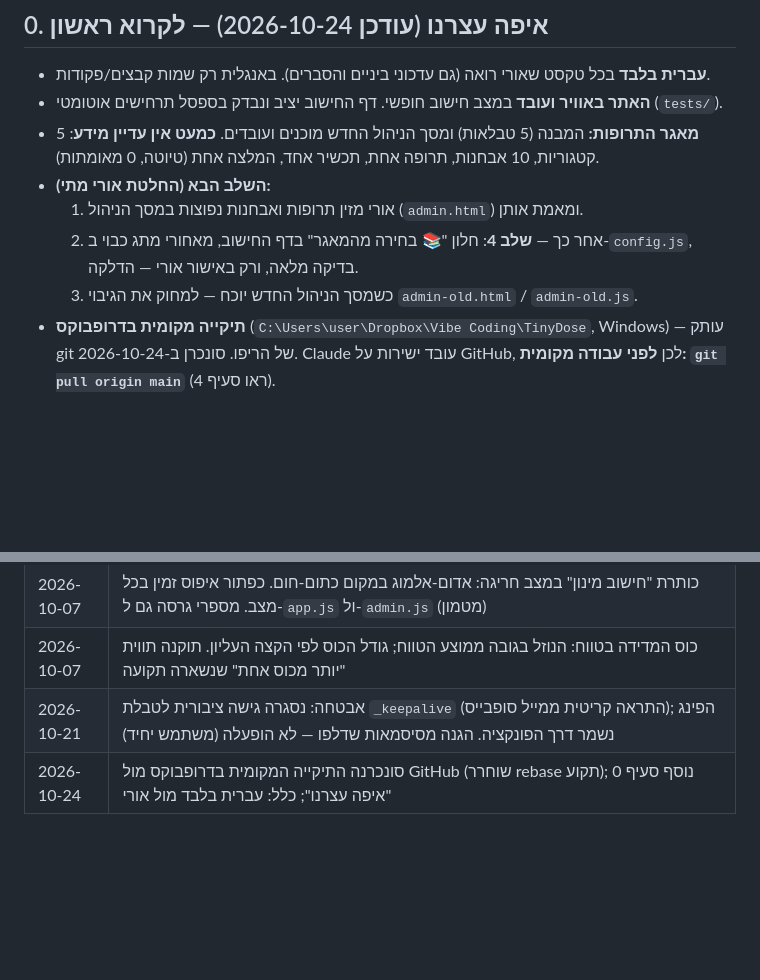
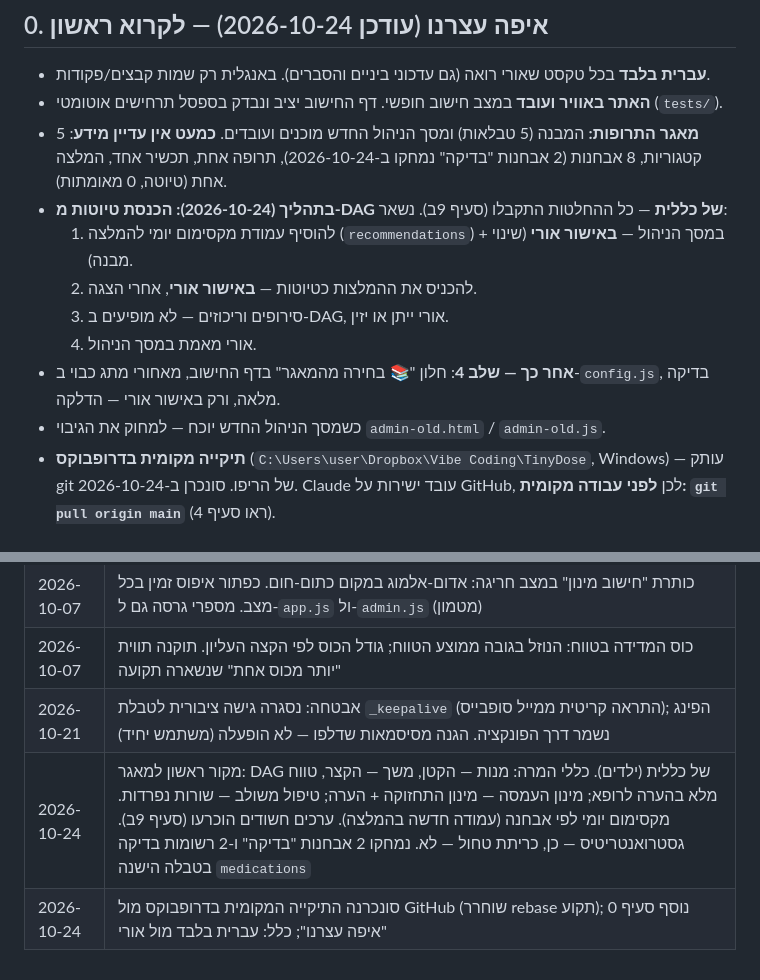
Before and after one commit to oridevir/TinyDose, a Markdown page: CLAUDE.md, 2 parts joined by grey strips. Drawn GitHub-style; blank space fills up the shorter version.

```diff
--- a/CLAUDE.md
+++ b/CLAUDE.md
@@ -11,11 +11,14 @@
 
 - **עברית בלבד** בכל טקסט שאורי רואה (גם עדכוני ביניים והסברים). באנגלית רק שמות קבצים/פקודות.
 - **האתר באוויר ועובד** במצב חישוב חופשי. דף החישוב יציב ונבדק בספסל תרחישים אוטומטי (`tests/`).
-- **מאגר התרופות:** המבנה (5 טבלאות) ומסך הניהול החדש מוכנים ועובדים. **כמעט אין עדיין מידע**: 5 קטגוריות, 10 אבחנות, תרופה אחת, תכשיר אחד, המלצה אחת (טיוטה, 0 מאומתות).
-- **השלב הבא (החלטת אורי מתי):**
-  1. אורי מזין תרופות ואבחנות נפוצות במסך הניהול (`admin.html`) ומאמת אותן.
-  2. אחר כך — **שלב 4**: חלון "📚 בחירה מהמאגר" בדף החישוב, מאחורי מתג כבוי ב-`config.js`, בדיקה מלאה, ורק באישור אורי — הדלקה.
-  3. כשמסך הניהול החדש יוכח — למחוק את הגיבוי `admin-old.html` / `admin-old.js`.
+- **מאגר התרופות:** המבנה (5 טבלאות) ומסך הניהול החדש מוכנים ועובדים. **כמעט אין עדיין מידע**: 5 קטגוריות, 8 אבחנות (2 אבחנות "בדיקה" נמחקו ב-2026-10-24), תרופה אחת, תכשיר אחד, המלצה אחת (טיוטה, 0 מאומתות).
+- **בתהליך (2026-10-24): הכנסת טיוטות מ-DAG של כללית** — כל ההחלטות התקבלו (סעיף 9ב). נשאר:
+  1. להוסיף עמודת מקסימום יומי להמלצה (`recommendations`) + במסך הניהול — **באישור אורי** (שינוי מבנה).
+  2. להכניס את ההמלצות כטיוטות — **באישור אורי**, אחרי הצגה.
+  3. סירופים וריכוזים — לא מופיעים ב-DAG, אורי ייתן או יזין.
+  4. אורי מאמת במסך הניהול.
+- **אחר כך — שלב 4**: חלון "📚 בחירה מהמאגר" בדף החישוב, מאחורי מתג כבוי ב-`config.js`, בדיקה מלאה, ורק באישור אורי — הדלקה.
+- כשמסך הניהול החדש יוכח — למחוק את הגיבוי `admin-old.html` / `admin-old.js`.
 - **תיקייה מקומית בדרופבוקס** (`C:\Users\user\Dropbox\Vibe Coding\TinyDose`, Windows) — עותק git של הריפו. סונכרן ב-2026-10-24. Claude עובד ישירות על GitHub, לכן **לפני עבודה מקומית: `git pull origin main`** (ראו סעיף 4).
 
 ---
@@ -293,4 +316,5 @@ tinydose.drdevir.com
 | 2026-10-07 | כותרת "חישוב מינון" במצב חריגה: אדום-אלמוג במקום כתום-חום. כפתור איפוס זמין בכל מצב. מספרי גרסה גם ל-`app.js` ול-`admin.js` (מטמון) |
 | 2026-10-07 | כוס המדידה בטווח: הנוזל בגובה ממוצע הטווח; גודל הכוס לפי הקצה העליון. תוקנה תווית "יותר מכוס אחת" שנשארה תקועה |
 | 2026-10-21 | אבטחה: נסגרה גישה ציבורית לטבלת `_keepalive` (התראה קריטית ממייל סופבייס); הפינג נשמר דרך הפונקציה. הגנה מסיסמאות שדלפו — לא הופעלה (משתמש יחיד) |
+| 2026-10-24 | מקור ראשון למאגר: DAG של כללית (ילדים). כללי המרה: מנות — הקטן, משך — הקצר, טווח מלא בהערה לרופא; מינון העמסה — מינון התחזוקה + הערה; טיפול משולב — שורות נפרדות. מקסימום יומי לפי אבחנה (עמודה חדשה בהמלצה). ערכים חשודים הוכרעו (סעיף 9ב). גסטרואנטריטיס — כן, כריתת טחול — לא. נמחקו 2 אבחנות "בדיקה" ו-2 רשומות בדיקה בטבלה הישנה `medications` |
 | 2026-10-24 | סונכרנה התיקייה המקומית בדרופבוקס מול GitHub (שוחרר rebase תקוע); נוסף סעיף 0 "איפה עצרנו"; כלל: עברית בלבד מול אורי |
```
Also changed, not shown: other parts of CLAUDE.md (+21 -1 lines).
